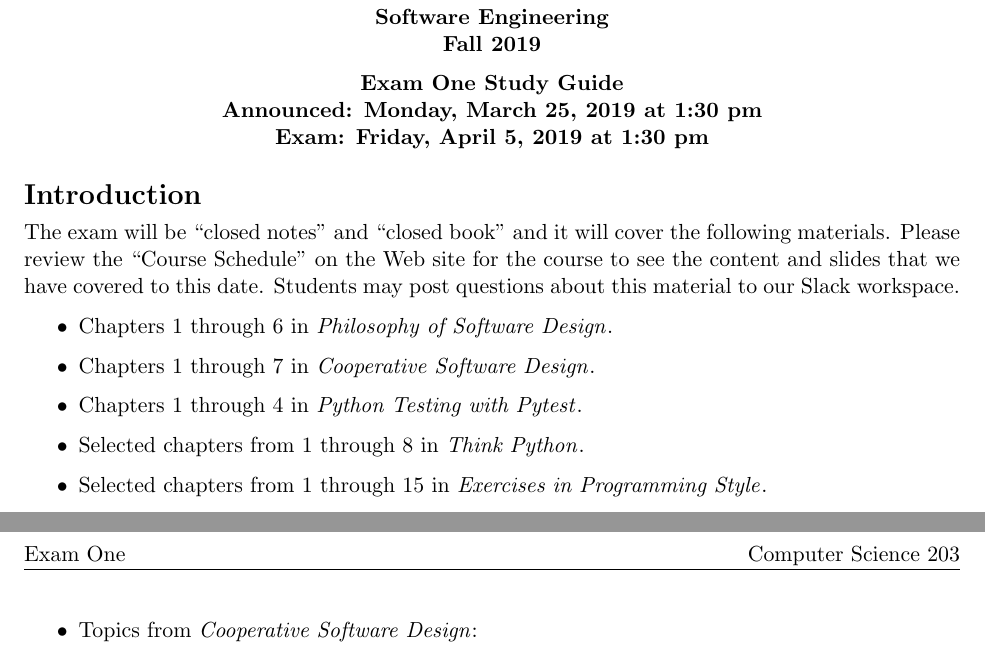
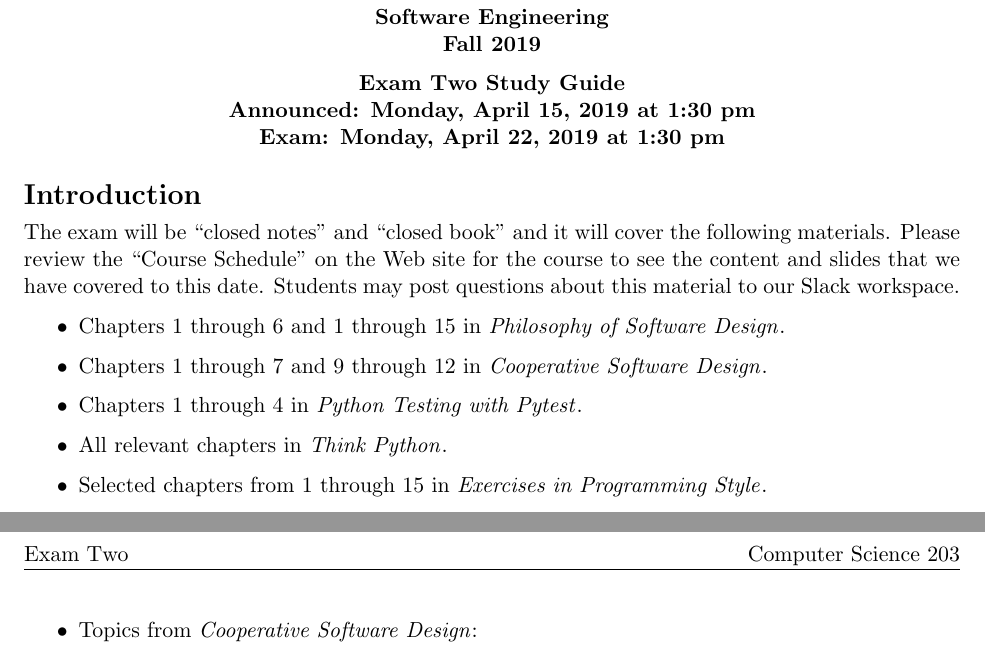
Before and after one commit to Allegheny-Computer-Science-203-S2019/cs203-S2019-sheets, a LaTeX problem sheet (exam2/cs203S2019_studyguide_exam02.tex): two parts of pages 1 and 2 of 2, joined at a grey line, cut so that both start at the same text. Compiled offline with pdfLaTeX.

Commit message:
Revise the reading assignments in the cs203S2019_studyguide_exam02.

```diff
--- a/exam2/cs203S2019_studyguide_exam02.tex
+++ b/exam2/cs203S2019_studyguide_exam02.tex
@@ -4,13 +4,13 @@
 
 % Edit these commands for each assignment
 
-\newcommand{\assignmentduedate}{April 5}
-\newcommand{\assignmentassignedate}{March 25}
-\newcommand{\assignmentnumber}{One}
+\newcommand{\assignmentduedate}{April 22}
+\newcommand{\assignmentassignedate}{April 15}
+\newcommand{\assignmentnumber}{Two}
 
 \newcommand{\labyear}{2019}
 \newcommand{\assignedday}{Monday}
-\newcommand{\dueday}{Friday}
+\newcommand{\dueday}{Monday}
 \newcommand{\labtime}{1:30 pm}
 
 \newcommand{\assigneddate}{Announced: \assignedday, \assignmentassignedate, \labyear{} at \labtime{}}
@@ -126,13 +126,13 @@ date. Students may post questions about this material to our Slack workspace.
 
   \itemsep 0.025in
 
-  \item Chapters 1 through 6 in \philosophy{}.
+  \item Chapters 1 through 6 and 1 through 15 in \philosophy{}.
 
-  \item Chapters 1 through 7 in \cooperative{}.
+  \item Chapters 1 through 7 and 9 through 12 in \cooperative{}.
 
   \item Chapters 1 through 4 in \pytest{}.
 
-  \item Selected chapters from 1 through 8 in \thinkpython{}.
+  \item All relevant chapters in \thinkpython{}.
 
   \item Selected chapters from 1 through 15 in \programmingstyle{}.
 
```
